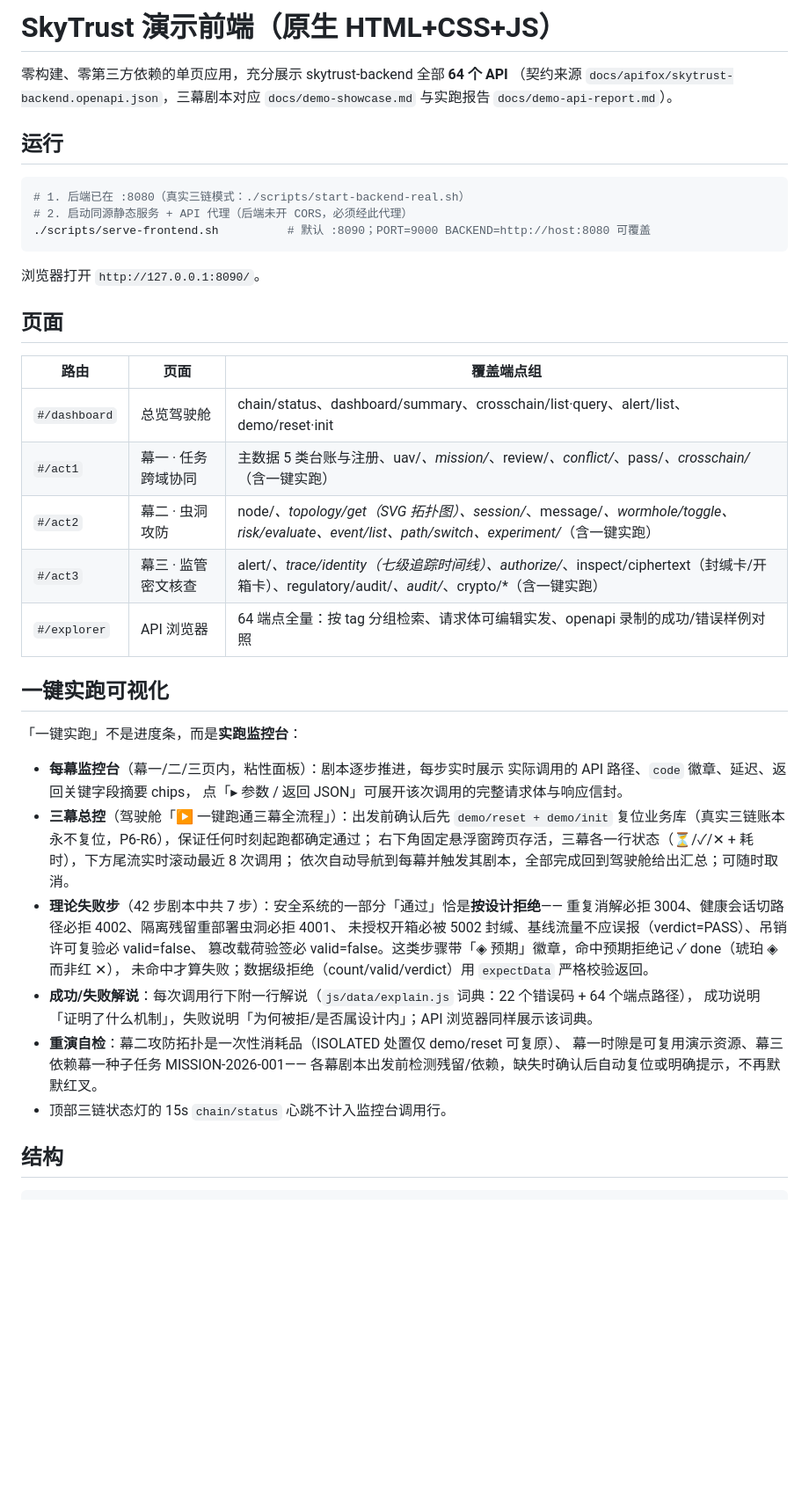
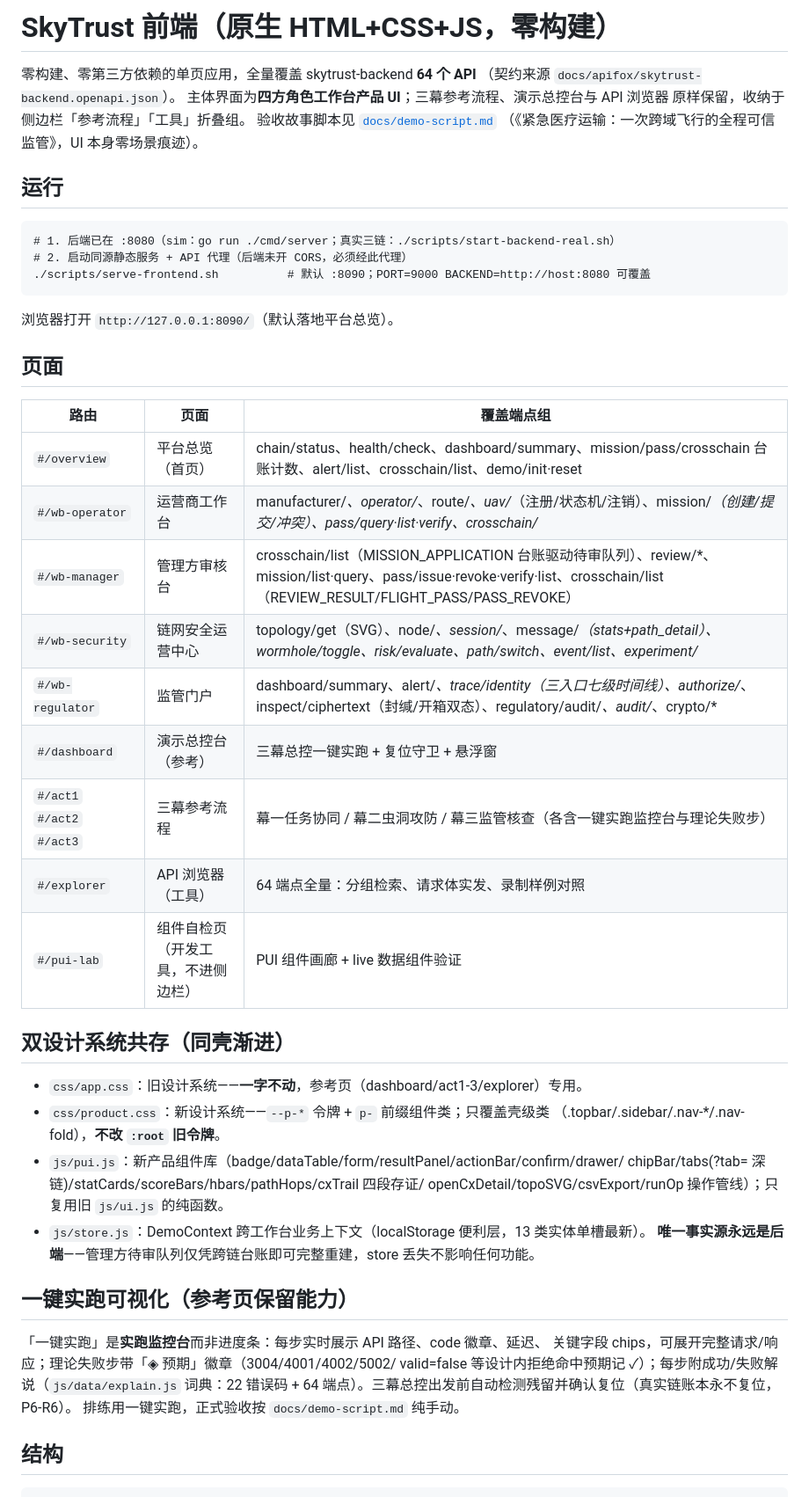
Before and after one commit to hegroundnut/skytrust-uav-supervision, a Markdown page: frontend/README.md, the part around one of its changes. Shown at 88% size. Rendered like a GitHub page; blank space fills up the shorter version.

Commit message:
docs(frontend): README 对齐产品化改造——四工作台页面表/双设计系统/验收脚本索引
Co-Authored-By: Claude Code <noreply@anthropic.com>

````diff
--- a/frontend/README.md
+++ b/frontend/README.md
@@ -1,51 +1,52 @@
-# SkyTrust 演示前端（原生 HTML+CSS+JS）
+# SkyTrust 前端（原生 HTML+CSS+JS，零构建）
 
-零构建、零第三方依赖的单页应用，充分展示 skytrust-backend 全部 **64 个 API**
-（契约来源 `docs/apifox/skytrust-backend.openapi.json`，三幕剧本对应
-`docs/demo-showcase.md` 与实跑报告 `docs/demo-api-report.md`）。
+零构建、零第三方依赖的单页应用，全量覆盖 skytrust-backend **64 个 API**
+（契约来源 `docs/apifox/skytrust-backend.openapi.json`）。
+主体界面为**四方角色工作台产品 UI**；三幕参考流程、演示总控台与 API 浏览器
+原样保留，收纳于侧边栏「参考流程」「工具」折叠组。
+验收故事脚本见 [`docs/demo-script.md`](../docs/demo-script.md)
+（《紧急医疗运输：一次跨域飞行的全程可信监管》，UI 本身零场景痕迹）。
 
 ## 运行
 
-```bash
-# 1. 后端已在 :8080（真实三链模式：./scripts/start-backend-real.sh）
-# 2. 启动同源静态服务 + API 代理（后端未开 CORS，必须经此代理）
-./scripts/serve-frontend.sh          # 默认 :8090；PORT=9000 BACKEND=http://host:8080 可覆盖
-```
+    # 1. 后端已在 :8080（sim：go run ./cmd/server；真实三链：./scripts/start-backend-real.sh）
+    # 2. 启动同源静态服务 + API 代理（后端未开 CORS，必须经此代理）
+    ./scripts/serve-frontend.sh          # 默认 :8090；PORT=9000 BACKEND=http://host:8080 可覆盖
 
-浏览器打开 `http://127.0.0.1:8090/`。
+浏览器打开 `http://127.0.0.1:8090/`（默认落地平台总览）。
 
 ## 页面
 
 | 路由 | 页面 | 覆盖端点组 |
 |---|---|---|
-| `#/dashboard` | 总览驾驶舱 | chain/status、dashboard/summary、crosschain/list·query、alert/list、demo/reset·init |
-| `#/act1` | 幕一 · 任务跨域协同 | 主数据 5 类台账与注册、uav/*、mission/*、review/*、conflict/*、pass/*、crosschain/*（含一键实跑） |
-| `#/act2` | 幕二 · 虫洞攻防 | node/*、topology/get（SVG 拓扑图）、session/*、message/*、wormhole/toggle、risk/evaluate、event/list、path/switch、experiment/*（含一键实跑） |
-| `#/act3` | 幕三 · 监管密文核查 | alert/*、trace/identity（七级追踪时间线）、authorize/*、inspect/ciphertext（封缄卡/开箱卡）、regulatory/audit/*、audit/*、crypto/*（含一键实跑） |
-| `#/explorer` | API 浏览器 | 64 端点全量：按 tag 分组检索、请求体可编辑实发、openapi 录制的成功/错误样例对照 |
+| `#/overview` | 平台总览（首页） | chain/status、health/check、dashboard/summary、mission/pass/crosschain 台账计数、alert/list、crosschain/list、demo/init·reset |
+| `#/wb-operator` | 运营商工作台 | manufacturer/*、operator/*、route/*、uav/*（注册/状态机/注销）、mission/*（创建/提交/冲突）、pass/query·list·verify、crosschain/* |
+| `#/wb-manager` | 管理方审核台 | crosschain/list（MISSION_APPLICATION 台账驱动待审队列）、review/*、mission/list·query、pass/issue·revoke·verify·list、crosschain/list（REVIEW_RESULT/FLIGHT_PASS/PASS_REVOKE） |
+| `#/wb-security` | 链网安全运营中心 | topology/get（SVG）、node/*、session/*、message/*（stats+path_detail）、wormhole/toggle、risk/evaluate、path/switch、event/list、experiment/* |
+| `#/wb-regulator` | 监管门户 | dashboard/summary、alert/*、trace/identity（三入口七级时间线）、authorize/*、inspect/ciphertext（封缄/开箱双态）、regulatory/audit/*、audit/*、crypto/* |
+| `#/dashboard` | 演示总控台（参考） | 三幕总控一键实跑 + 复位守卫 + 悬浮窗 |
+| `#/act1` `#/act2` `#/act3` | 三幕参考流程 | 幕一任务协同 / 幕二虫洞攻防 / 幕三监管核查（各含一键实跑监控台与理论失败步） |
+| `#/explorer` | API 浏览器（工具） | 64 端点全量：分组检索、请求体实发、录制样例对照 |
+| `#/pui-lab` | 组件自检页（开发工具，不进侧边栏） | PUI 组件画廊 + live 数据组件验证 |
 
-## 一键实跑可视化
+## 双设计系统共存（同壳渐进）
 
-「一键实跑」不是进度条，而是**实跑监控台**：
+- `css/app.css`：旧设计系统——**一字不动**，参考页（dashboard/act1-3/explorer）专用。
+- `css/product.css`：新设计系统——`--p-*` 令牌 + `p-` 前缀组件类；只覆盖壳级类
+  （.topbar/.sidebar/.nav-*/.nav-fold），**不改 `:root` 旧令牌**。
+- `js/pui.js`：新产品组件库（badge/dataTable/form/resultPanel/actionBar/confirm/drawer/
+  chipBar/tabs(?tab= 深链)/statCards/scoreBars/hbars/pathHops/cxTrail 四段存证/
+  openCxDetail/topoSVG/csvExport/runOp 操作管线）；只复用旧 `js/ui.js` 的纯函数。
+- `js/store.js`：DemoContext 跨工作台业务上下文（localStorage 便利层，13 类实体单槽最新）。
+  **唯一事实源永远是后端**——管理方待审队列仅凭跨链台账即可完整重建，store 丢失不影响任何功能。
 
-- **每幕监控台**（幕一/二/三页内，粘性面板）：剧本逐步推进，每步实时展示
-  实际调用的 API 路径、`code` 徽章、延迟、返回关键字段摘要 chips，
-  点「▸ 参数 / 返回 JSON」可展开该次调用的完整请求体与响应信封。
-- **三幕总控**（驾驶舱「▶ 一键跑通三幕全流程」）：出发前确认后先 `demo/reset + demo/init`
-  复位业务库（真实三链账本永不复位，P6-R6），保证任何时刻起跑都确定通过；
-  右下角固定悬浮窗跨页存活，三幕各一行状态（⏳/✓/✕ + 耗时），下方尾流实时滚动最近 8 次调用；
-  依次自动导航到每幕并触发其剧本，全部完成回到驾驶舱给出汇总；可随时取消。
-- **理论失败步**（42 步剧本中共 7 步）：安全系统的一部分「通过」恰是**按设计拒绝**——
-  重复消解必拒 3004、健康会话切路径必拒 4002、隔离残留重部署虫洞必拒 4001、
-  未授权开箱必被 5002 封缄、基线流量不应误报（verdict=PASS）、吊销许可复验必 valid=false、
-  篡改载荷验签必 valid=false。这类步骤带「◈ 预期」徽章，命中预期拒绝记 ✓ done（琥珀 ◈ 而非红 ✕），
-  未命中才算失败；数据级拒绝（count/valid/verdict）用 `expectData` 严格校验返回。
-- **成功/失败解说**：每次调用行下附一行解说（`js/data/explain.js` 词典：22 个错误码 + 64 个端点路径），
-  成功说明「证明了什么机制」，失败说明「为何被拒/是否属设计内」；API 浏览器同样展示该词典。
-- **重演自检**：幕二攻防拓扑是一次性消耗品（ISOLATED 处置仅 demo/reset 可复原）、
-  幕一时隙是可复用演示资源、幕三依赖幕一种子任务 MISSION-2026-001——
-  各幕剧本出发前检测残留/依赖，缺失时确认后自动复位或明确提示，不再默默红叉。
-- 顶部三链状态灯的 15s `chain/status` 心跳不计入监控台调用行。
+## 一键实跑可视化（参考页保留能力）
+
+「一键实跑」是**实跑监控台**而非进度条：每步实时展示 API 路径、code 徽章、延迟、
+关键字段 chips，可展开完整请求/响应；理论失败步带「◈ 预期」徽章（3004/4001/4002/5002/
+valid=false 等设计内拒绝命中预期记 ✓）；每步附成功/失败解说（`js/data/explain.js`
+词典：22 错误码 + 64 端点）。三幕总控出发前自动检测残留并确认复位（真实链账本永不复位，P6-R6）。
+排练用一键实跑，正式验收按 `docs/demo-script.md` 纯手动。
 
 ## 结构
 
````
Also changed, not shown: other parts of frontend/README.md (+18 -17 lines), README.md (+10 -8 lines).
